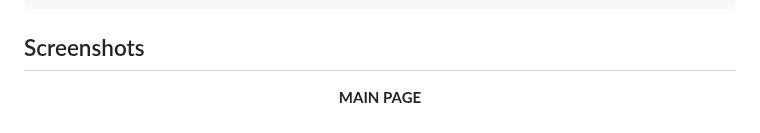
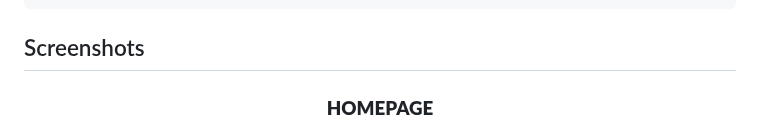
Before and after one commit to olczi095/fitfoodfeed, a Markdown page: README.md, the part around one of its changes. Drawn GitHub-style.

Commit message:
docs: update README.md

```diff
--- a/README.md
+++ b/README.md
@@ -113,5 +113,5 @@ http://localhost:8000/
 
 ## Screenshots
 
-**<p align="center">MAIN PAGE</p>**
+### **<p align="center">HOMEPAGE</p>**
 
```
Also changed, not shown: other parts of README.md (+19 -13 lines).
